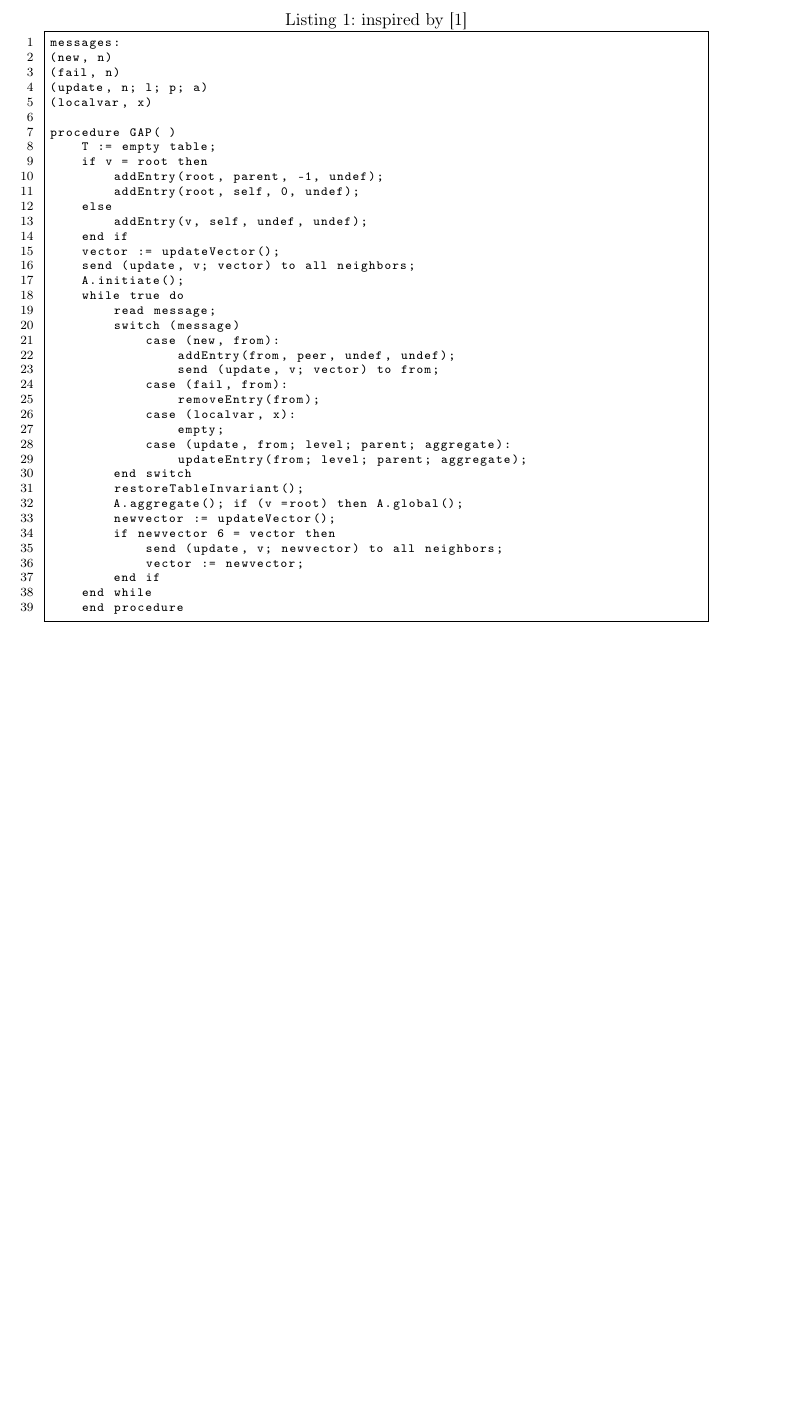
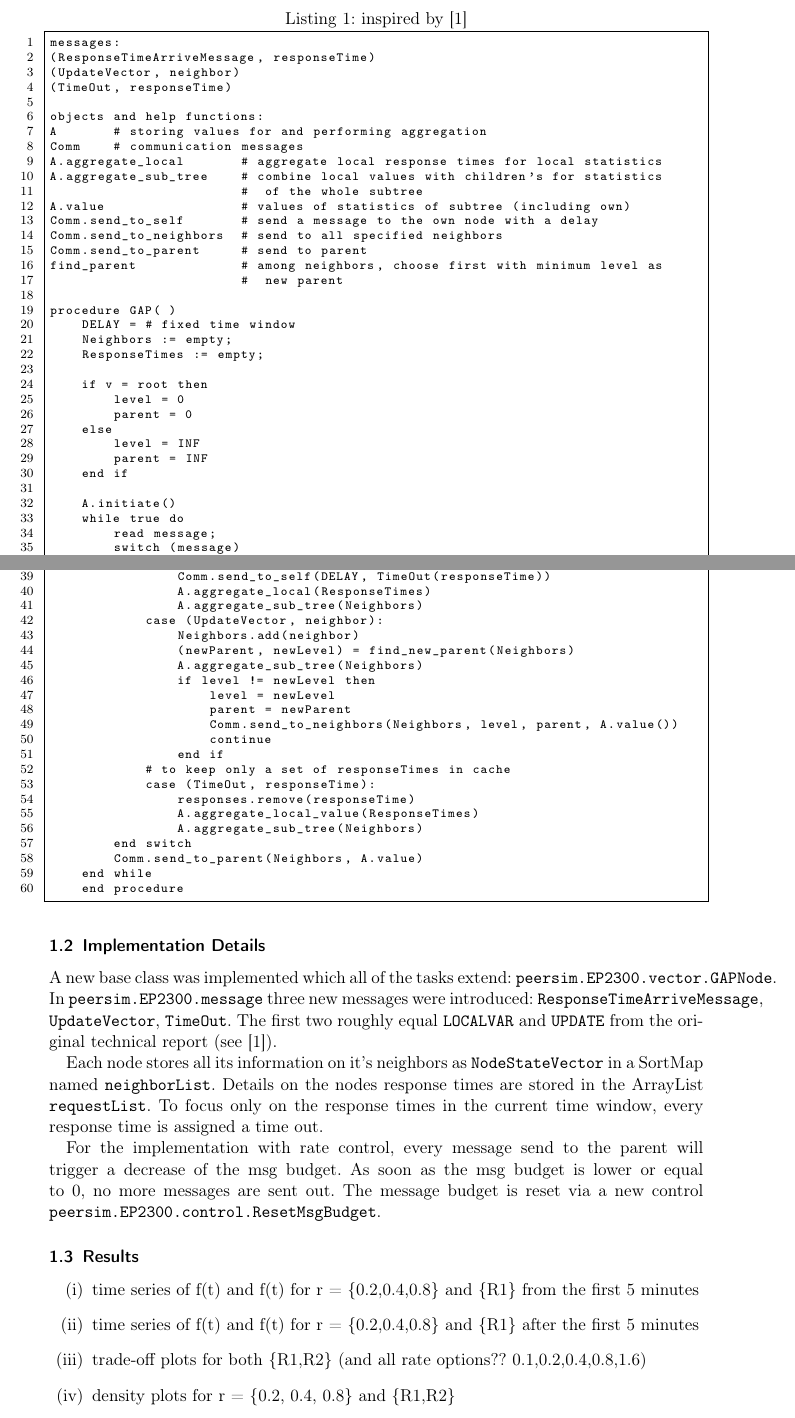
Before and after one commit to guoger/EP2300, a LaTeX document (report/report.tex): part of page 1 of 5 before the commit and two parts of pages 1 and 2 of 6 after it, the two joined at a grey line, cut so that both start at the same text, the shorter picture padded with empty space. Compiled offline with pdfLaTeX.

Commit message:
updated commit

```diff
--- a/report/report.tex
+++ b/report/report.tex
@@ -60,45 +60,3 @@
 \maketitle
 % }}}
 \thispagestyle{firststyle}
-\section{Task I}
-\begin{lstlisting}[caption={inspired by \cite{stadler2012protocols}}, numbers=left, frame=single]
-messages:
-(new, n)
-(fail, n)
-(update, n; l; p; a)
-(localvar, x)
-
-procedure GAP( )
-    T := empty table;
-    if v = root then
-        addEntry(root, parent, -1, undef);
-        addEntry(root, self, 0, undef);
-    else
-        addEntry(v, self, undef, undef);
-    end if
-    vector := updateVector();
-    send (update, v; vector) to all neighbors;
-    A.initiate();
-    while true do
-        read message;
-        switch (message)
-            case (new, from):
-                addEntry(from, peer, undef, undef);
-                send (update, v; vector) to from;
-            case (fail, from):
-                removeEntry(from);
-            case (localvar, x):
-                empty;
-            case (update, from; level; parent; aggregate):
-                updateEntry(from; level; parent; aggregate);
-        end switch
-        restoreTableInvariant();
-        A.aggregate(); if (v =root) then A.global();
-        newvector := updateVector();
-        if newvector 6 = vector then
-            send (update, v; newvector) to all neighbors;
-            vector := newvector;
-        end if
-    end while
-    end procedure
-\end{lstlisting}
@@ -108,3 +68,15 @@ messages:
 (UpdateVector, neighbor)
 (TimeOut, responseTime)
 
+objects and help functions:
+A       # storing values for and performing aggregation
+Comm    # communication messages
+A.aggregate_local       # aggregate local response times for local statistics
+A.aggregate_sub_tree    # combine local values with children's for statistics
+                        #  of the whole subtree
+A.value                 # values of statistics of subtree (including own)
+Comm.send_to_self       # send a message to the own node with a delay
+Comm.send_to_neighbors  # send to all specified neighbors
+Comm.send_to_parent     # send to parent
+find_parent             # among neighbors, choose first with minimum level as
+                        #  new parent
@@ -138,7 +101,7 @@ procedure GAP( )
             case (ResponseTimeArriveMessage, responseTime)
                 ResponseTimes.add(responseTime)
                 # to keep only a set of responseTimes in cache
-                send_to_self(DELAY, TimeOut(responseTime))
+                Comm.send_to_self(DELAY, TimeOut(responseTime))
                 A.aggregate_local(ResponseTimes)
                 A.aggregate_sub_tree(Neighbors)
             case (UpdateVector, neighbor):
@@ -148,7 +111,7 @@ procedure GAP( )
                 if level != newLevel then
                     level = newLevel
                     parent = newParent
-                    send_to_neighbors(Neighbors, level, parent, A.value())
+                    Comm.send_to_neighbors(Neighbors, level, parent, A.value())
                     continue
                 end if
             # to keep only a set of responseTimes in cache
@@ -157,5 +120,20 @@ procedure GAP( )
                 A.aggregate_local_value(ResponseTimes)
                 A.aggregate_sub_tree(Neighbors)
         end switch
-        if (v =root) then A.global()
+        Comm.send_to_parent(Neighbors, A.value)
+    end while
+    end procedure
+\end{lstlisting}
+\subsection{Implementation Details}
+A new base class was implemented which all of the tasks extend: \texttt{peersim.EP2300.vector.GAPNode}. In \texttt{peersim.EP2300.message} three new messages were introduced: \texttt{ResponseTimeArriveMessage}, \texttt{UpdateVector}, \texttt{TimeOut}. The first two roughly equal \texttt{LOCALVAR} and \texttt{UPDATE} from the original technical report (see \cite{stadler2012protocols}).
 
+Each node stores all its information on it's neighbors as \texttt{NodeStateVector} in a SortMap named \texttt{neighborList}. Details on the nodes response times are stored in the ArrayList \texttt{requestList}. To focus only on the response times in the current time window, every response time is assigned a time out.
+
+For the implementation with rate control, every message send to the parent will trigger a decrease of the msg budget. As soon as the msg budget is lower or equal to 0, no more messages are sent out. The message budget is reset via a new control \texttt{peersim.EP2300.control.ResetMsgBudget}.
+\subsection{Results}
+\begin{enumerate}
+    \item time series of f(t) and f(t) for r = \{0.2,0.4,0.8\} and \{R1\} from the first 5 minutes
+    \item time series of f(t) and f(t) for r = \{0.2,0.4,0.8\} and \{R1\} after the first 5 minutes
+    \item trade-off plots for both \{R1,R2\} (and all rate options?? 0.1,0.2,0.4,0.8,1.6)
+    \item density plots for r = \{0.2, 0.4, 0.8\} and \{R1,R2\}
+\end{enumerate}
```
Also changed, not shown: report/report.tex (81 more changed lines).
